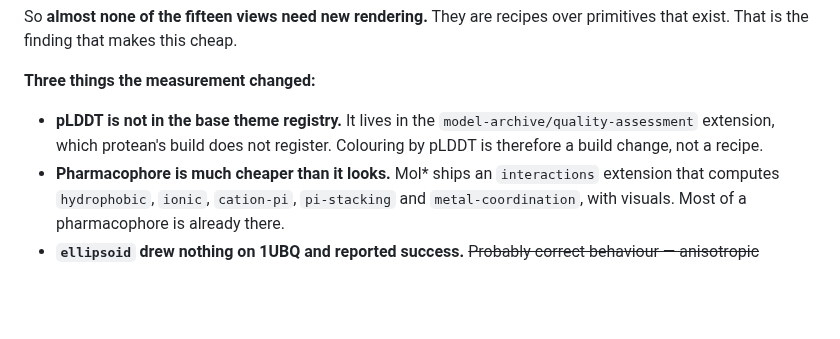
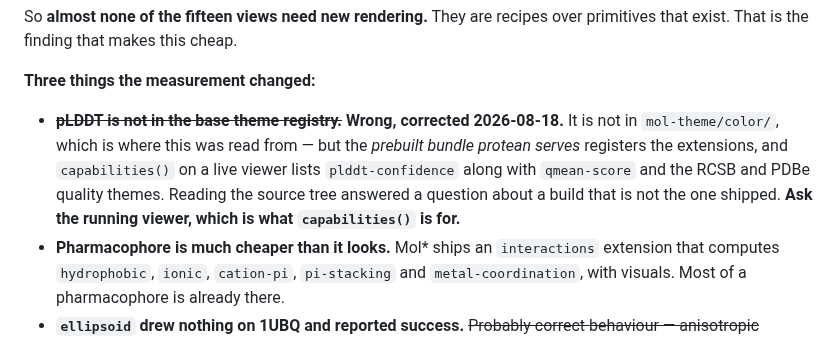
Before and after one commit to chemrich/protean, a Markdown page: docs/views.md, the part around the change. Drawn GitHub-style; blank space fills up the shorter version.

```diff
--- a/docs/views.md
+++ b/docs/views.md
@@ -44,9 +44,13 @@ over primitives that exist. That is the finding that makes this cheap.
 
 **Three things the measurement changed:**
 
-- **pLDDT is not in the base theme registry.** It lives in the
-  `model-archive/quality-assessment` extension, which protean's build does not
-  register. Colouring by pLDDT is therefore a build change, not a recipe.
+- ~~**pLDDT is not in the base theme registry.**~~ **Wrong, corrected
+  2026-08-18.** It is not in `mol-theme/color/`, which is where this was read
+  from — but the *prebuilt bundle protean serves* registers the extensions, and
+  `capabilities()` on a live viewer lists `plddt-confidence` along with
+  `qmean-score` and the RCSB and PDBe quality themes. Reading the source tree
+  answered a question about a build that is not the one shipped. **Ask the
+  running viewer, which is what `capabilities()` is for.**
 - **Pharmacophore is much cheaper than it looks.** Mol\* ships an `interactions`
   extension that computes `hydrophobic`, `ionic`, `cation-pi`, `pi-stacking` and
   `metal-coordination`, with visuals. Most of a pharmacophore is already there.
```
Also changed, not shown: docs/backlog.md (+31 -0 lines).
